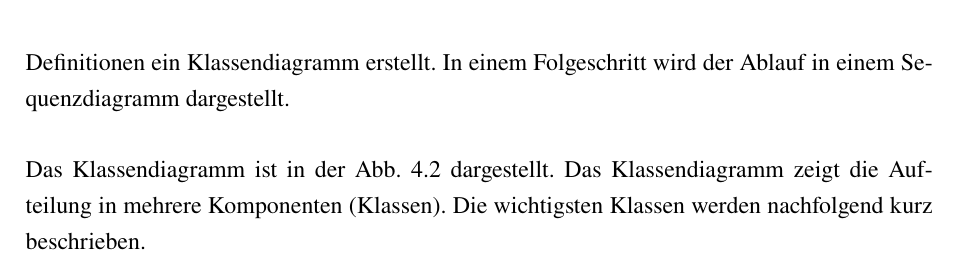
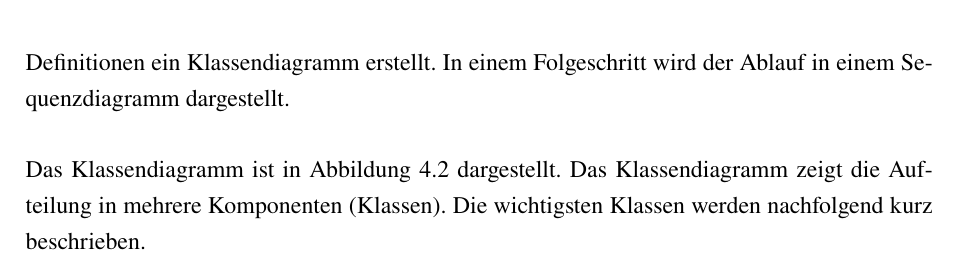
Before and after one commit to DHBW-FN-TIT20/user-authentication-using-voice-recognition, a LaTeX paper (latex/main.tex, which reads latex/chapter/Konzeption.tex): part of page 33 of 40, cut so that both start at the same text. Compiled offline with pdfLaTeX.

Commit message:
Update latex/chapter/Konzeption.tex

```diff
--- a/latex/chapter/Konzeption.tex
+++ b/latex/chapter/Konzeption.tex
@@ -121,7 +121,7 @@ Um eine solide Grundlage für die Entwicklung zu schaffen, wird im Folgenden die
 Hierzu wird zunächst basierend auf den vorangegangenen Definitionen ein Klassendiagramm erstellt.
 In einem Folgeschritt wird der Ablauf in einem Sequenzdiagramm dargestellt. % optional
 \newparagraph
-Das Klassendiagramm ist in der Abb. \ref{fig:klassendiagram-versuchssystem} dargestellt.
+Das Klassendiagramm ist in Abbildung~\ref{fig:klassendiagram-versuchssystem} dargestellt.
 Das Klassendiagramm zeigt die Aufteilung in mehrere Komponenten (Klassen).
 Die wichtigsten Klassen werden nachfolgend kurz beschrieben.
 \begin{figure}[H]
```
